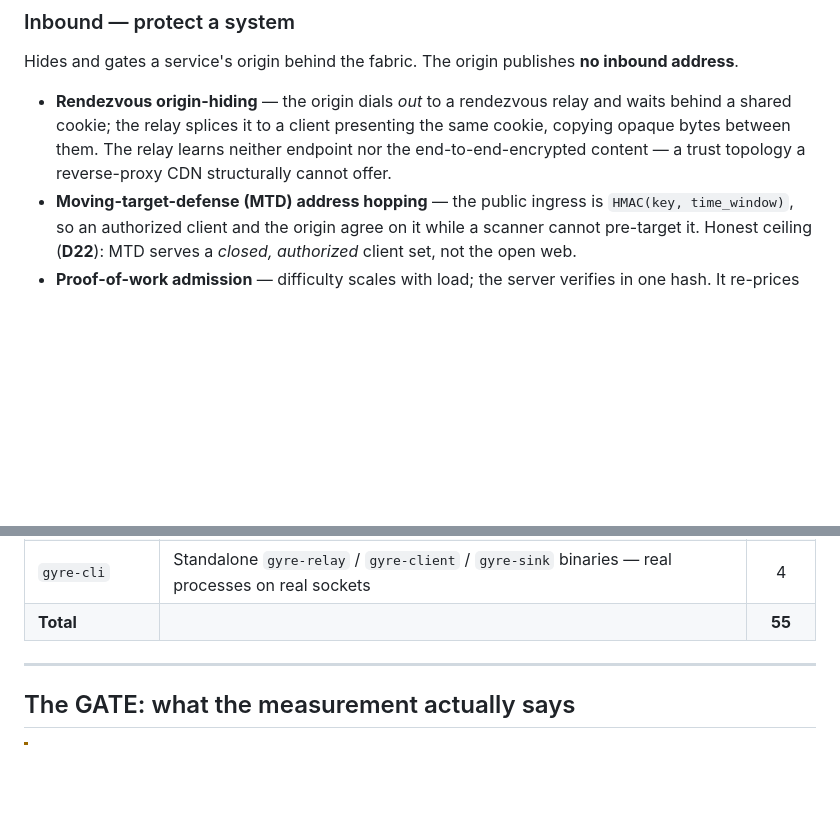
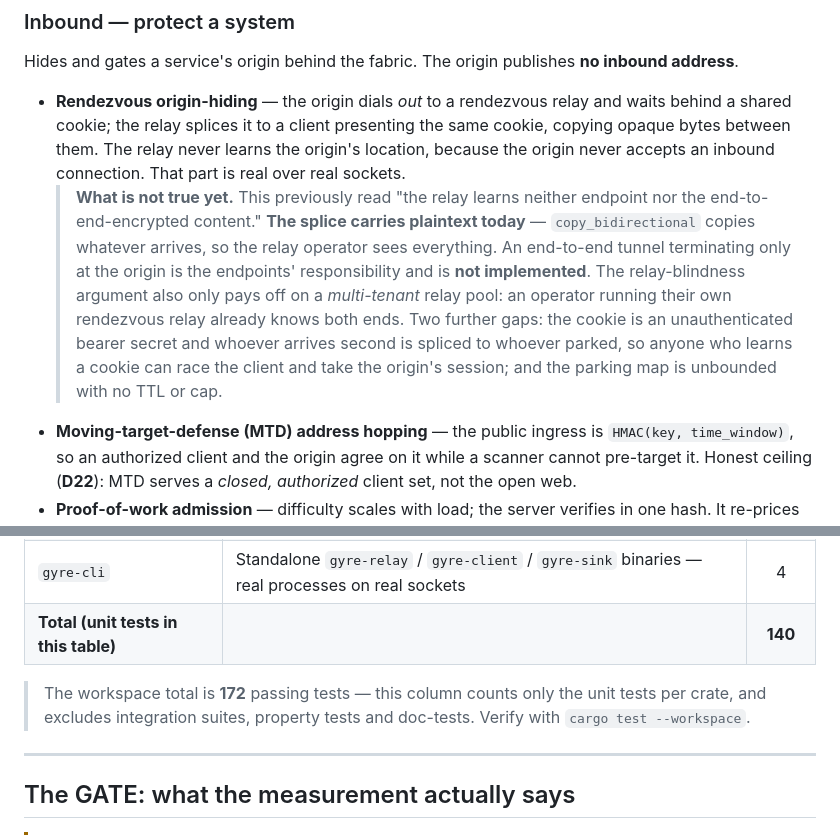
Before and after one commit to rupeshbharambe24/Gyre, a Markdown page: README.md, 2 parts joined by grey strips. Drawn GitHub-style; blank space fills up the shorter version.

Commit message:
Rewrite the rendezvous claim in present tense; the test table said 55 over a column summing 140
Two contradictions a reviewer finds by reading one file and adding one column.

RENDEZVOUS. README said 'the relay learns neither endpoint nor the
end-to-end-encrypted content — a trust topology a reverse-proxy CDN
structurally cannot offer.' The splice is copy_bidirectional over PLAINTEXT
(rendezvous.rs:89); rendezvous.rs:10 says e2e encryption is 'in the full
design', i.e. not built. Today's relay operator sees everything. That
sentence compared us favourably to a CDN on precisely the axis where we are
currently worse.

Rewritten to what is actually true — the origin never accepts an inbound
connection, so the relay never learns its location, and that part is real
over real sockets — plus the three gaps stated rather than implied:
  - the splice is plaintext; an e2e tunnel is not implemented
  - relay-blindness only pays off on a MULTI-TENANT pool; an operator running
    their own rendezvous relay already knows both ends
  - the cookie is an unauthenticated bearer secret and whoever arrives second
    is spliced to whoever parked, so anyone who learns a cookie races the
    client and takes the origin's session; the parking map is unbounded with
    no TTL or cap

TEST COUNT. The per-crate table footed to '55' over a column that sums to
140, while the workspace total is 172. An arithmetic error in the document
whose entire purpose is honesty. Now labelled as what it is — unit tests per
crate, excluding integration, property and doc tests — with the real total
and the command to check it.

NOTE FOR THE OWNER: the GitHub repo DESCRIPTION still reads 'Whirlpool'.
I cannot change it (gh here is not admin on the repo — HTTP 404, same as the
rename). Settings -> About.

```diff
--- a/README.md
+++ b/README.md
@@ -137,9 +137,19 @@ inbound address**.
 
 - **Rendezvous origin-hiding** — the origin dials *out* to a rendezvous relay and
   waits behind a shared cookie; the relay splices it to a client presenting the
-  same cookie, copying opaque bytes between them. The relay learns neither
-  endpoint nor the end-to-end-encrypted content — a trust topology a reverse-proxy
-  CDN structurally cannot offer.
+  same cookie, copying opaque bytes between them. The relay never learns the
+  origin's location, because the origin never accepts an inbound connection. That
+  part is real over real sockets.
+  > **What is not true yet.** This previously read "the relay learns neither endpoint
+  > nor the end-to-end-encrypted content." **The splice carries plaintext today** —
+  > `copy_bidirectional` copies whatever arrives, so the relay operator sees
+  > everything. An end-to-end tunnel terminating only at the origin is the endpoints'
+  > responsibility and is **not implemented**. The relay-blindness argument also only
+  > pays off on a *multi-tenant* relay pool: an operator running their own rendezvous
+  > relay already knows both ends. Two further gaps: the cookie is an unauthenticated
+  > bearer secret and whoever arrives second is spliced to whoever parked, so anyone
+  > who learns a cookie can race the client and take the origin's session; and the
+  > parking map is unbounded with no TTL or cap.
 - **Moving-target-defense (MTD) address hopping** — the public ingress is
   `HMAC(key, time_window)`, so an authorized client and the origin agree on it
   while a scanner cannot pre-target it. Honest ceiling (**D22**): MTD serves a
@@ -243,7 +253,11 @@ Fifteen crates, 171 tests, all green.
 | `gyre-crowd` | P4: k-anonymity admission governor + staking Sybil-pricing model | 8 |
 | `gyre-sim` | Simulation harness: real code over a modelled network + an **optimal** correlation attacker | 19 |
 | `gyre-cli` | Standalone `gyre-relay` / `gyre-client` / `gyre-sink` binaries — real processes on real sockets | 4 |
-| **Total** | | **55** |
+| **Total (unit tests in this table)** | | **140** |
+
+> The workspace total is **172** passing tests — this column counts only the unit tests
+> per crate, and excludes integration suites, property tests and doc-tests. Verify with
+> `cargo test --workspace`.
 
 ---
 
```
